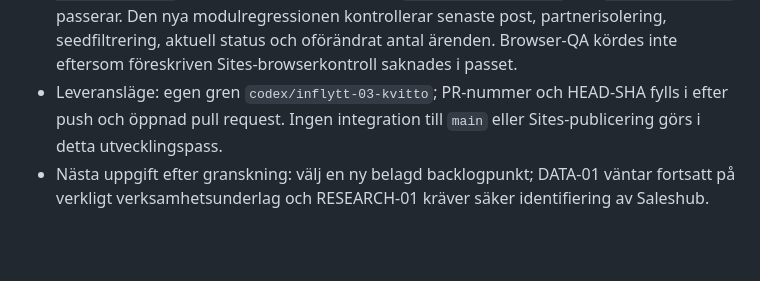
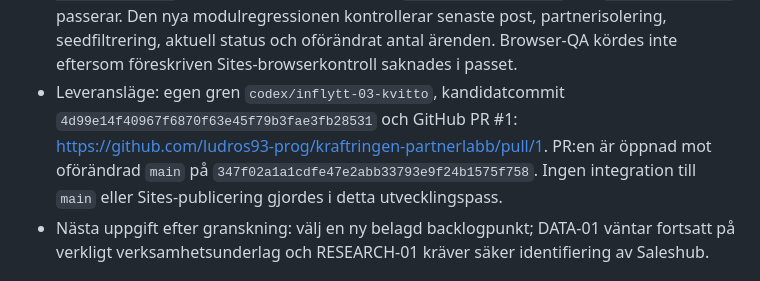
Before and after one commit to ludros93-prog/kraftringen-partnerlabb, a Markdown page: WORKLOG.md, the part around the change. GitHub-like rendering; blank space fills up the shorter version.

Commit message:
Record INFLYTT-03 pull request

```diff
--- a/WORKLOG.md
+++ b/WORKLOG.md
@@ -19,9 +19,12 @@
   Den nya modulregressionen kontrollerar senaste post, partnerisolering,
   seedfiltrering, aktuell status och oförändrat antal ärenden. Browser-QA
   kördes inte eftersom föreskriven Sites-browserkontroll saknades i passet.
-- Leveransläge: egen gren `codex/inflytt-03-kvitto`; PR-nummer och HEAD-SHA
-  fylls i efter push och öppnad pull request. Ingen integration till `main`
-  eller Sites-publicering görs i detta utvecklingspass.
+- Leveransläge: egen gren `codex/inflytt-03-kvitto`, kandidatcommit
+  `4d99e14f40967f6870f63e45f79b3fae3fb28531` och GitHub PR #1:
+  https://github.com/ludros93-prog/kraftringen-partnerlabb/pull/1.
+  PR:en är öppnad mot oförändrad `main` på
+  `347f02a1a1cdfe47e2abb33793e9f24b1575f758`. Ingen integration till `main`
+  eller Sites-publicering gjordes i detta utvecklingspass.
 - Nästa uppgift efter granskning: välj en ny belagd backlogpunkt; DATA-01 väntar
   fortsatt på verkligt verksamhetsunderlag och RESEARCH-01 kräver säker
   identifiering av Saleshub.
```
Also changed, not shown: BACKLOG.md (+1 -1 lines).
